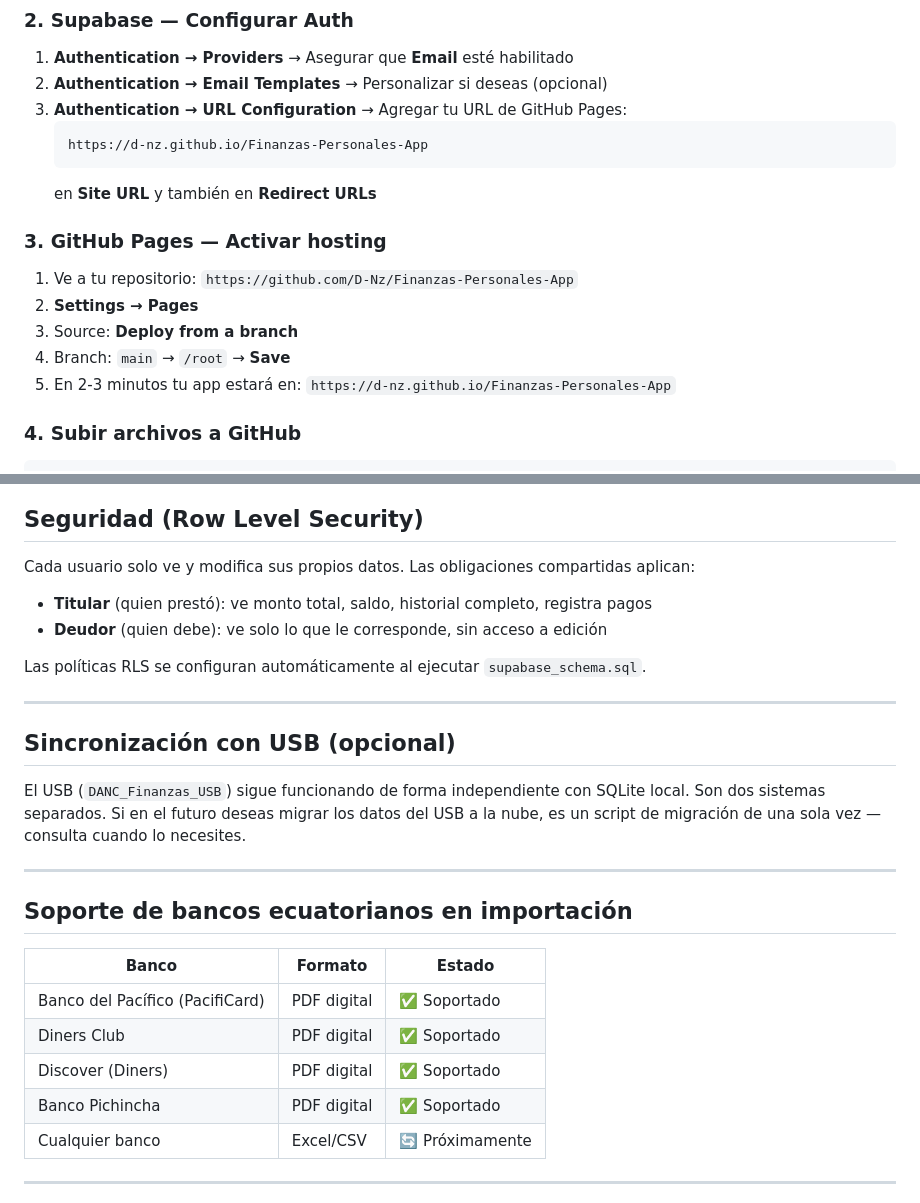
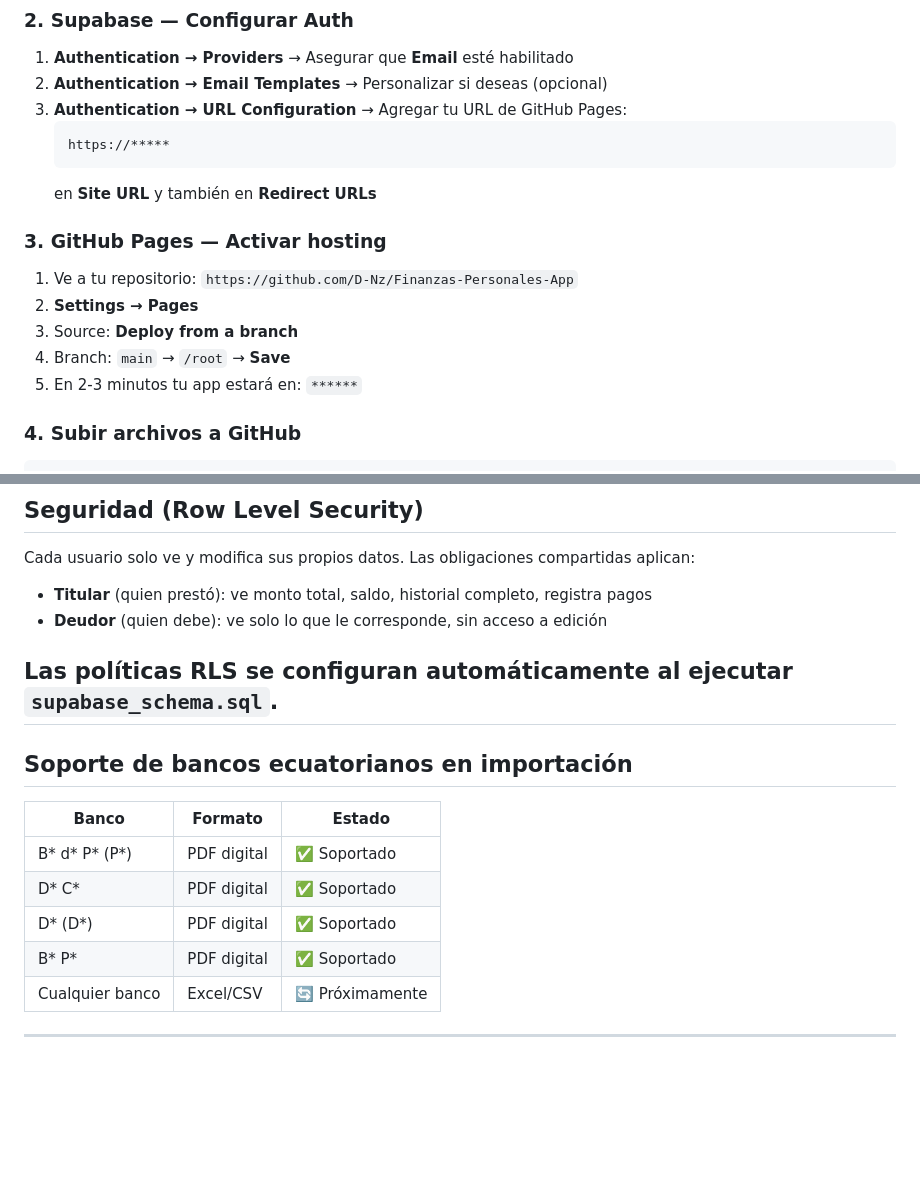
Before and after one commit to D-Nz/Finanzas-Personales-App, a Markdown page: README.md, 2 parts joined by grey strips. Rendered like a GitHub page; blank space fills up the shorter version.

Commit message:
Obscured sensitive URLs and bank names in README
Updated sensitive information in README and removed specific bank names.

````diff
--- a/README.md
+++ b/README.md
@@ -41,7 +41,7 @@ Desarrollado por **D.A.N.C.** · Stack: HTML + Supabase (PostgreSQL) · Hosting:
 2. **Authentication → Email Templates** → Personalizar si deseas (opcional)
 3. **Authentication → URL Configuration** → Agregar tu URL de GitHub Pages:
    ```
-   https://d-nz.github.io/Finanzas-Personales-App
+   https://*****
    ```
    en **Site URL** y también en **Redirect URLs**
 
@@ -51,7 +51,7 @@ Desarrollado por **D.A.N.C.** · Stack: HTML + Supabase (PostgreSQL) · Hosting:
 2. **Settings → Pages**
 3. Source: **Deploy from a branch**
 4. Branch: `main` → `/root` → **Save**
-5. En 2-3 minutos tu app estará en: `https://d-nz.github.io/Finanzas-Personales-App`
+5. En 2-3 minutos tu app estará en: `******`
 
 ### 4. Subir archivos a GitHub
 
@@ -92,23 +92,16 @@ Cada usuario solo ve y modifica sus propios datos. Las obligaciones compartidas
 - **Deudor** (quien debe): ve solo lo que le corresponde, sin acceso a edición
 
 Las políticas RLS se configuran automáticamente al ejecutar `supabase_schema.sql`.
-
----
-
-## Sincronización con USB (opcional)
-
-El USB (`DANC_Finanzas_USB`) sigue funcionando de forma independiente con SQLite local. Son dos sistemas separados. Si en el futuro deseas migrar los datos del USB a la nube, es un script de migración de una sola vez — consulta cuando lo necesites.
-
 ---
 
 ## Soporte de bancos ecuatorianos en importación
 
 | Banco | Formato | Estado |
 |---|---|---|
-| Banco del Pacífico (PacifiCard) | PDF digital | ✅ Soportado |
-| Diners Club | PDF digital | ✅ Soportado |
-| Discover (Diners) | PDF digital | ✅ Soportado |
-| Banco Pichincha | PDF digital | ✅ Soportado |
+| B* d* P* (P*) | PDF digital | ✅ Soportado |
+| D* C* | PDF digital | ✅ Soportado |
+| D* (D*) | PDF digital | ✅ Soportado |
+| B* P* | PDF digital | ✅ Soportado |
 | Cualquier banco | Excel/CSV | 🔄 Próximamente |
 
 ---
````
